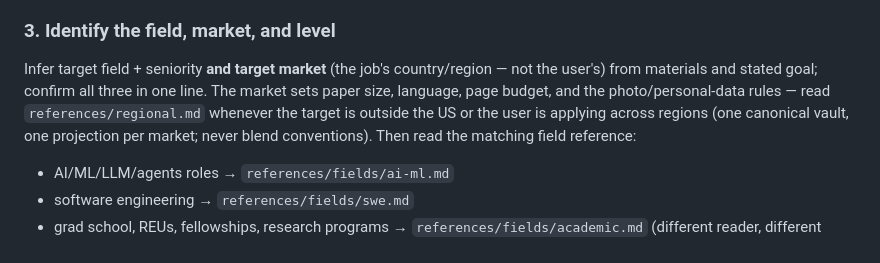
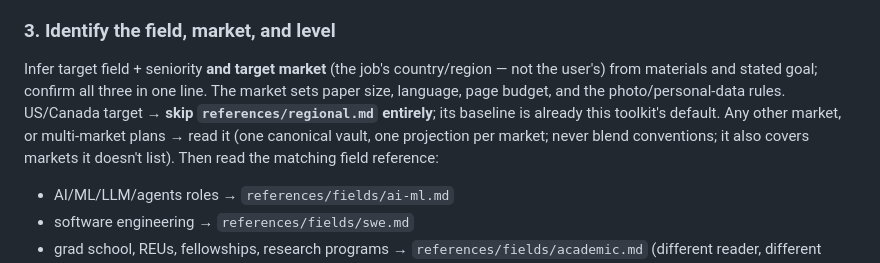
Before and after one commit to HaoWen46/cvsmith, a Markdown page: skills/resume-builder/SKILL.md, the part around the change. Drawn GitHub-style.

Commit message:
Regional: unlisted-market fallback, Korea row, crisper US gating
- SKILL.md: US/Canada targets skip regional.md entirely (its baseline
  IS the toolkit default) — niche market knowledge costs zero context
  unless the target actually needs it
- regional.md: absence from the table now has defined semantics (use
  the fallback, never "unsupported"; never silently default to US
  style — the US is the outlier on paper and photos). Fallback: ask
  the user -> research the specific market's landmines -> international
  default (Anglo content, A4, no personal data) when inconclusive or
  the employer is multinational. Path taken gets recorded in the vault
  so the next application to that market skips the research.
- Coverage balance: South Korea row added; China row expanded; the
  Japan special-case stays because rirekisho is categorically a
  different document, not a neglected row.

Co-Authored-By: Claude Fable 5 <noreply@anthropic.com>

```diff
--- a/skills/resume-builder/SKILL.md
+++ b/skills/resume-builder/SKILL.md
@@ -83,10 +83,11 @@ Career data silently landing in someone's tracked repo is a real harm.
 Infer target field + seniority **and target market** (the job's
 country/region — not the user's) from materials and stated goal;
 confirm all three in one line. The market sets paper size, language,
-page budget, and the photo/personal-data rules — read
-`references/regional.md` whenever the target is outside the US or the
-user is applying across regions (one canonical vault, one projection
-per market; never blend conventions). Then read the matching field
+page budget, and the photo/personal-data rules. US/Canada target →
+**skip `references/regional.md` entirely**; its baseline is already
+this toolkit's default. Any other market, or multi-market plans →
+read it (one canonical vault, one projection per market; never blend
+conventions; it also covers markets it doesn't list). Then read the matching field
 reference:
 
 - AI/ML/LLM/agents roles → `references/fields/ai-ml.md`
```
Also changed, not shown: 1 other file.
